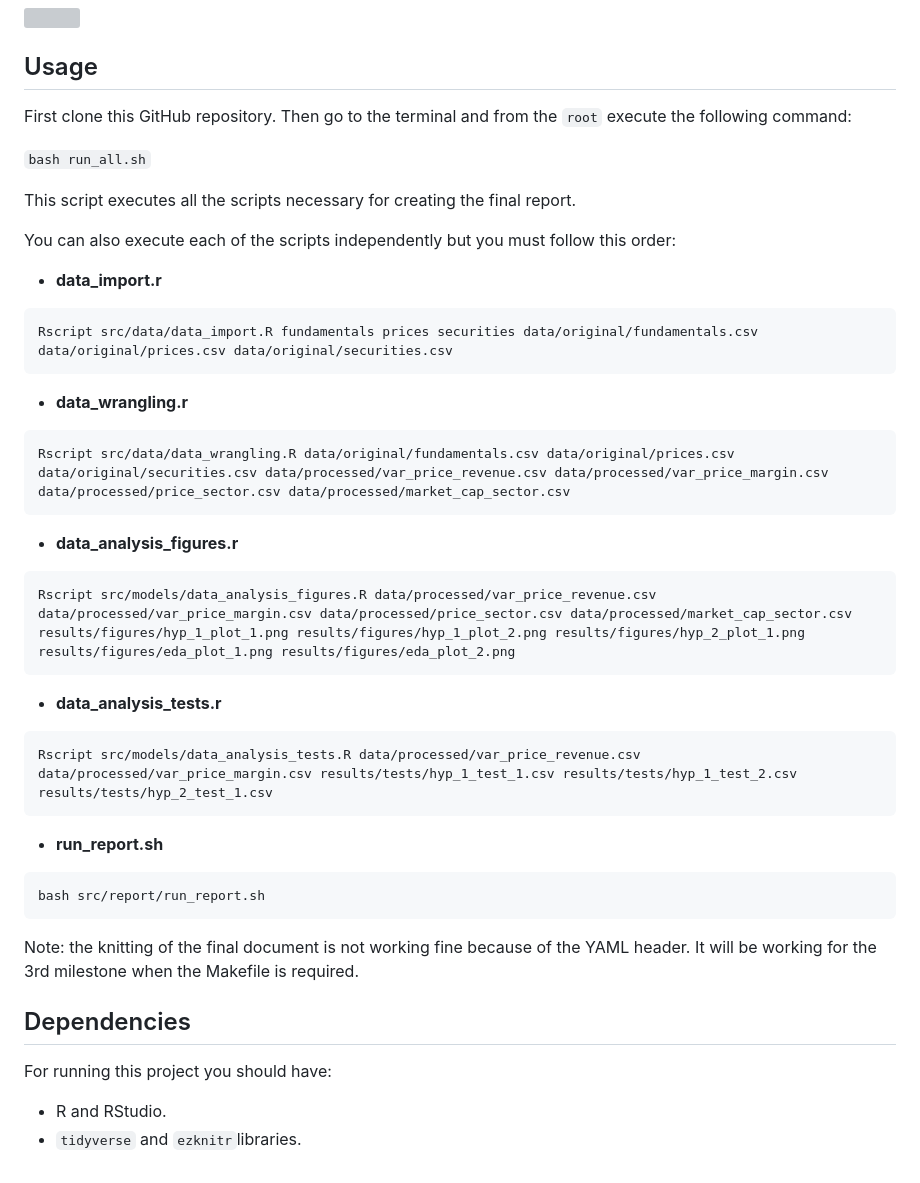
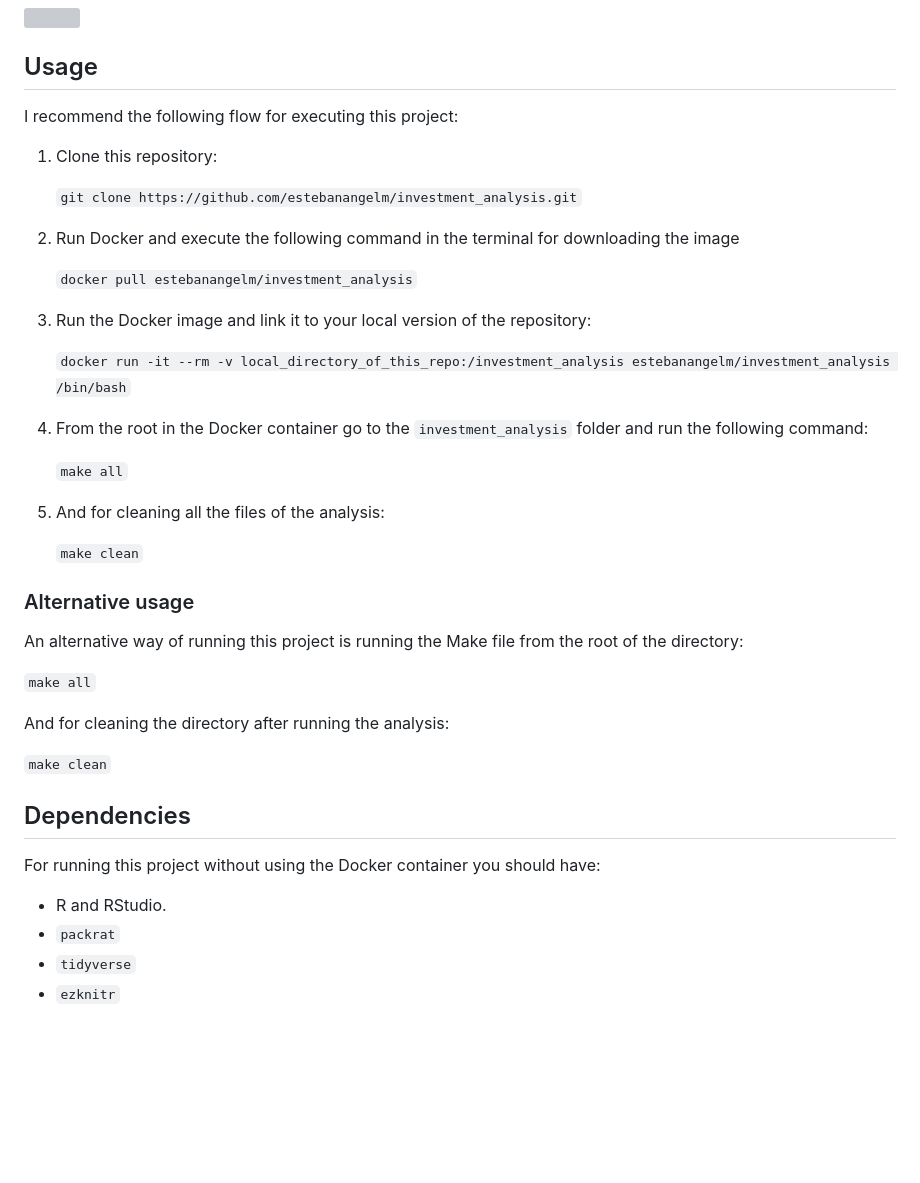
Before and after one commit to estebanangelm/investment_analysis, a Markdown page: README.md, the part around the change printed below. Rendered like a GitHub page; blank space fills up the shorter version; grey boxes are pictures that could not be loaded.

Commit message:
Modify Readme file and clean files

````diff
--- a/README.md
+++ b/README.md
@@ -58,48 +56,45 @@ The data sources used for this project come from the [Kaggle's New York Stock Ex
 
 ## Usage
 
-First clone this GitHub repository. Then go to the terminal and from the `root` execute the following command:
+I recommend the following flow for executing this project:
 
-`bash run_all.sh`
+1. Clone this repository:
 
-This script executes all the scripts necessary for creating the final report.
+	`git clone https://github.com/estebanangelm/investment_analysis.git`
 
-You can also execute each of the scripts independently but you must follow this order:
+2. Run Docker and execute the following command in the terminal for downloading the image
 
-- **data_import.r**
+	`docker pull estebanangelm/investment_analysis`
 
-```
-Rscript src/data/data_import.R fundamentals prices securities data/original/fundamentals.csv data/original/prices.csv data/original/securities.csv
-```
+3. Run the Docker image and link it to your local version of the repository:
 
-- **data_wrangling.r**
+	`docker run -it --rm -v local_directory_of_this_repo:/investment_analysis estebanangelm/investment_analysis /bin/bash`
 
-```
-Rscript src/data/data_wrangling.R data/original/fundamentals.csv data/original/prices.csv data/original/securities.csv data/processed/var_price_revenue.csv data/processed/var_price_margin.csv data/processed/price_sector.csv data/processed/market_cap_sector.csv
-```
+4. From the root in the Docker container go to the `investment_analysis` folder and run the following command:
 
-- **data\_analysis_figures.r**
+	`make all`
 
-```
-Rscript src/models/data_analysis_figures.R data/processed/var_price_revenue.csv data/processed/var_price_margin.csv data/processed/price_sector.csv data/processed/market_cap_sector.csv results/figures/hyp_1_plot_1.png results/figures/hyp_1_plot_2.png results/figures/hyp_2_plot_1.png results/figures/eda_plot_1.png results/figures/eda_plot_2.png
-```
+5. And for cleaning all the files of the analysis:
 
-- **data\_analysis_tests.r**
+	`make clean`
 
-```
-Rscript src/models/data_analysis_tests.R data/processed/var_price_revenue.csv data/processed/var_price_margin.csv results/tests/hyp_1_test_1.csv results/tests/hyp_1_test_2.csv results/tests/hyp_2_test_1.csv
-```
 
-- **run_report.sh**
+### Alternative usage
 
-```
-bash src/report/run_report.sh
-```
-Note: the knitting of the final document is not working fine because of the YAML header. It will be working for the 3rd milestone when the Makefile is required.
+An alternative way of running this project is running the Make file from the root of the directory:
+
+`make all`
+
+And for cleaning the directory after running the analysis:
+
+`make clean`
+
 
 ## Dependencies
 
-For running this project you should have:
+For running this project without using the Docker container you should have:
 
 - R and RStudio.
-- `tidyverse` and `ezknitr`libraries.
+- `packrat`
+- `tidyverse`
+- `ezknitr`
````
Also changed, not shown: other parts of README.md (+11 -13 lines), results/figures/eda_plot_1.png, results/figures/eda_plot_2.png, results/figures/hyp_1_plot_1.png, results/figures/hyp_1_plot_2.png, results/figures/hyp_2_plot_1.png, 7 other files.
